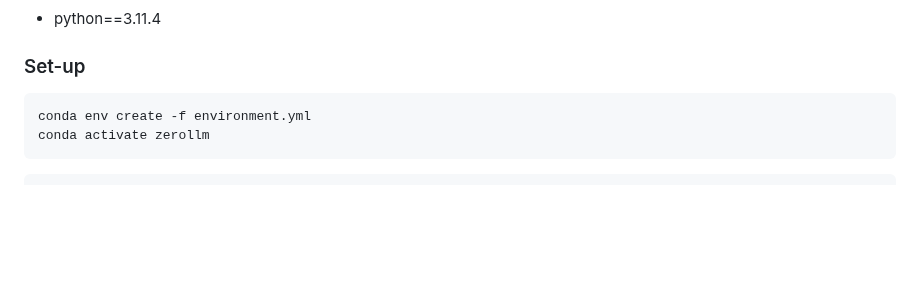
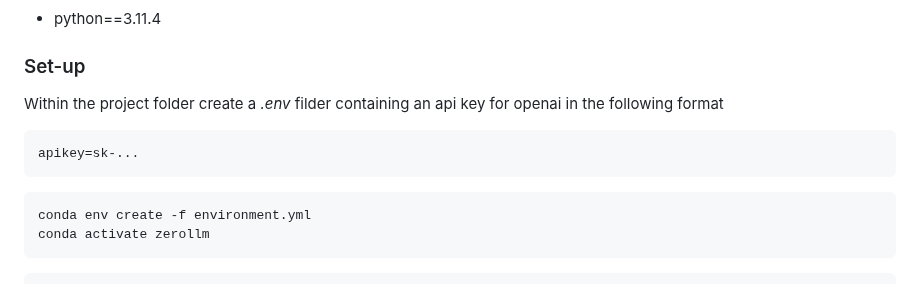
Before and after one commit to justinpontalba/Projects, a Markdown page: Zero LLM/README.md, the part around the change. Rendered like a GitHub page; blank space fills up the shorter version.

````diff
--- a/Zero LLM/README.md
+++ b/Zero LLM/README.md
@@ -30,6 +30,10 @@ Since such operations can be repeated quite often, and a person will edit the tr
 - python==3.11.4
 
 ### Set-up
+Within the project folder create a _.env_ filder containing an api key for openai in the following format
+```
+apikey=sk-...
+```
 ```
 conda env create -f environment.yml
 conda activate zerollm
````
